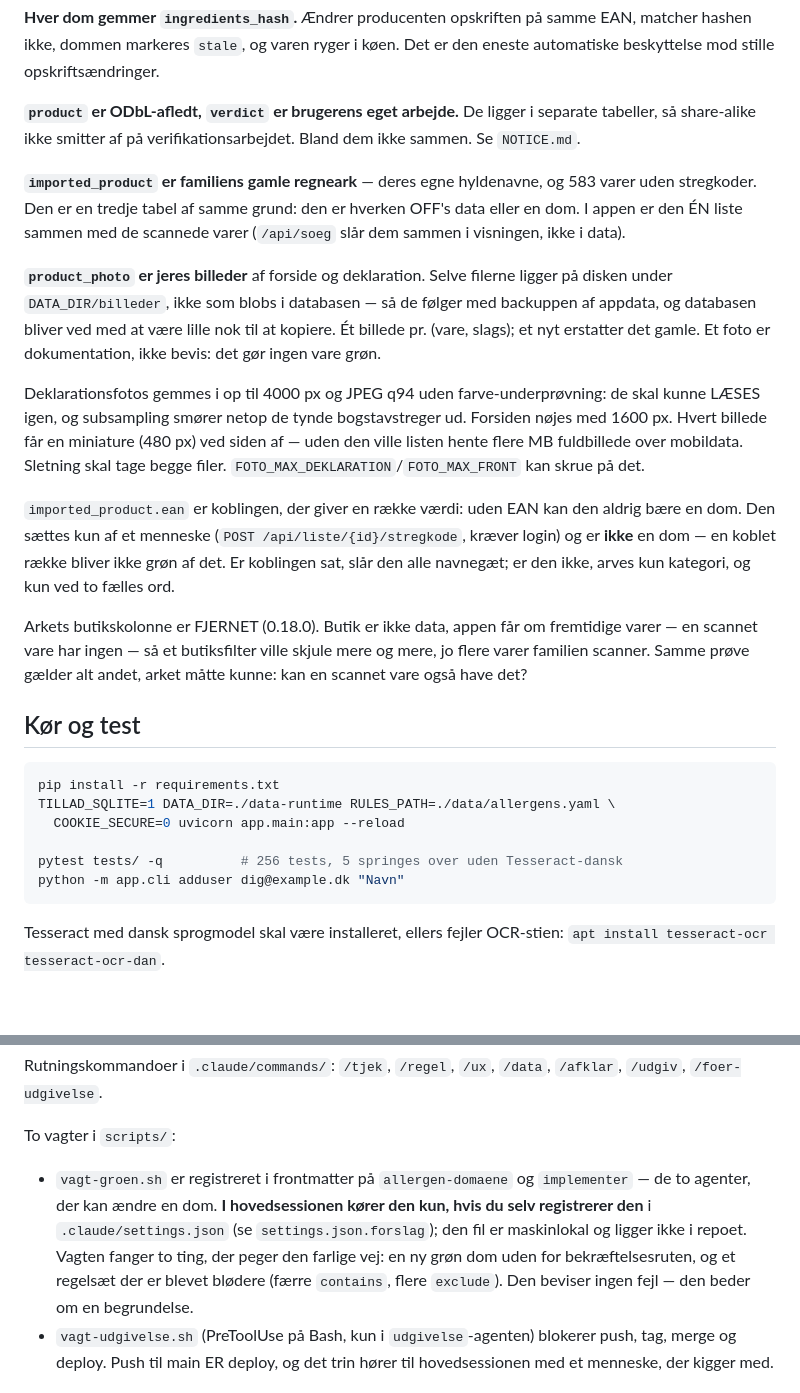
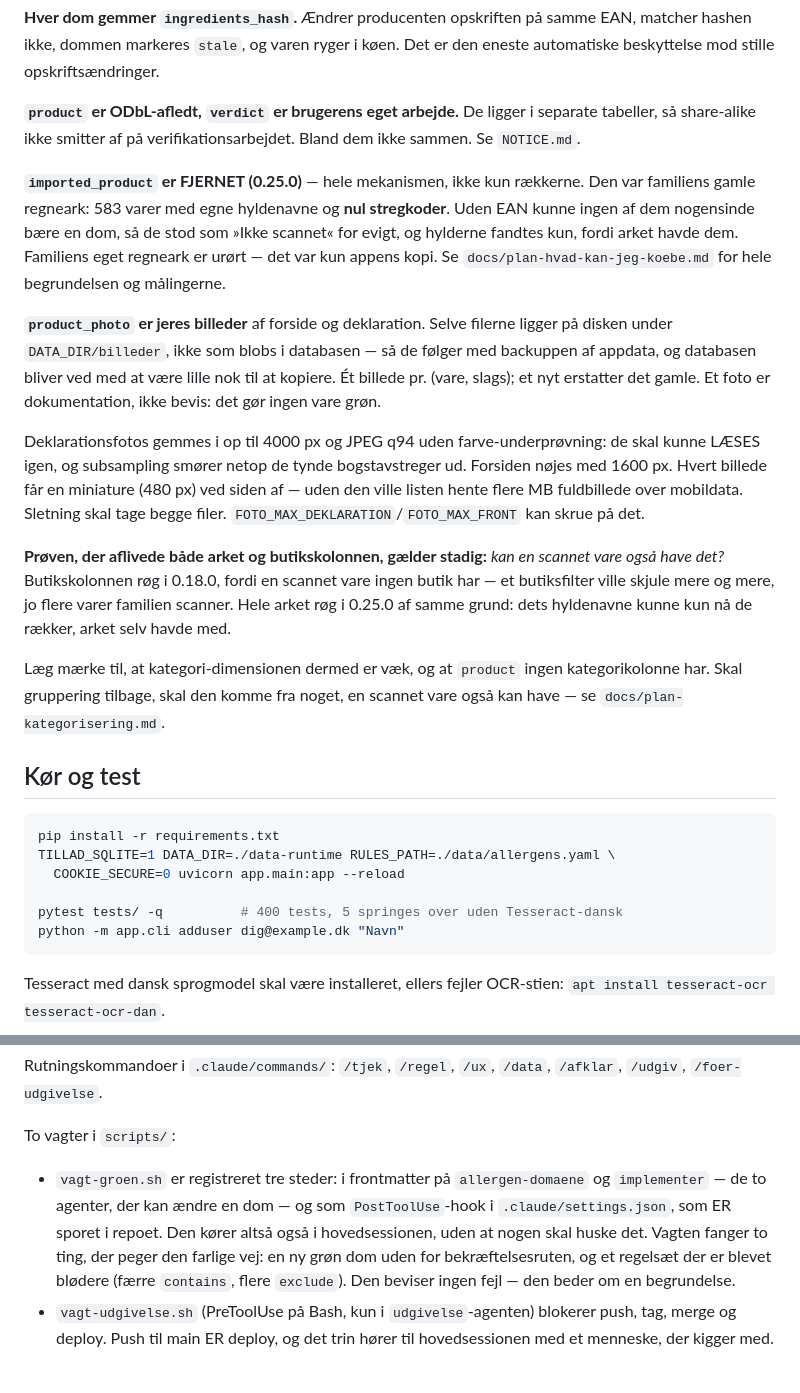
Before and after one commit to ninkaninus/food-allergy-app, a Markdown page: CLAUDE.md, 2 parts joined by grey strips. Rendered like a GitHub page; blank space fills up the shorter version.

Commit message:
CLAUDE.md fortalte fire ting, der ikke længere passede
Filen er den, enhver session læser først, så en forældet påstand her
bliver til et forkert udgangspunkt for det næste stykke arbejde.

- imported_product blev beskrevet som en levende tabel med et
  koblings-workflow. Den er fjernet i 0.25.0.
- Koblingsafsnittet henviste til POST /api/liste/{id}/stregkode, en rute
  der ikke findes. Erstattet af prøven, der aflivede både arket og
  butikskolonnen — den gælder stadig og er det, der skal bæres videre.
- »256 tests« var forældet. Der er 400.
- vagt-groen.sh blev beskrevet som noget, man selv skulle registrere i en
  maskinlokal fil. .claude/settings.json ER sporet i repoet og har
  hooken; settings.json.forslag findes ikke. Vagten kører altså også i
  hovedsessionen, og det er værd at vide.

Ingen kodeændring, intet versionsbump — filen er ikke brugervendt.

Co-Authored-By: Claude Opus 5 (1M context) <noreply@anthropic.com>
Claude-Session: https://claude.ai/code/session_01XYc6uju8rorDnPA1VHFYQp

````diff
--- a/CLAUDE.md
+++ b/CLAUDE.md
@@ -164,10 +164,12 @@ Det er den eneste automatiske beskyttelse mod stille opskriftsændringer.
 separate tabeller, så share-alike ikke smitter af på verifikationsarbejdet.
 Bland dem ikke sammen. Se `NOTICE.md`.
 
-**`imported_product` er familiens gamle regneark** — deres egne hyldenavne,
-og 583 varer uden stregkoder. Den er en tredje tabel af samme grund:
-den er hverken OFF's data eller en dom. I appen er den ÉN liste sammen med de
-scannede varer (`/api/soeg` slår dem sammen i visningen, ikke i data).
+**`imported_product` er FJERNET (0.25.0)** — hele mekanismen, ikke kun
+rækkerne. Den var familiens gamle regneark: 583 varer med egne hyldenavne og
+**nul stregkoder**. Uden EAN kunne ingen af dem nogensinde bære en dom, så de
+stod som »Ikke scannet« for evigt, og hylderne fandtes kun, fordi arket havde
+dem. Familiens eget regneark er urørt — det var kun appens kopi.
+Se `docs/plan-hvad-kan-jeg-koebe.md` for hele begrundelsen og målingerne.
 
 **`product_photo` er jeres billeder** af forside og deklaration. Selve
 filerne ligger på disken under `DATA_DIR/billeder`, ikke som blobs i
@@ -183,16 +185,15 @@ billede får en miniature (480 px) ved siden af — uden den ville listen
 hente flere MB fuldbillede over mobildata. Sletning skal tage begge
 filer. `FOTO_MAX_DEKLARATION`/`FOTO_MAX_FRONT` kan skrue på det.
 
-`imported_product.ean` er koblingen, der giver en række værdi: uden EAN kan
-den aldrig bære en dom. Den sættes kun af et menneske
-(`POST /api/liste/{id}/stregkode`, kræver login) og er **ikke** en dom — en
-koblet række bliver ikke grøn af det. Er koblingen sat, slår den alle
-navnegæt; er den ikke, arves kun kategori, og kun ved to fælles ord.
+**Prøven, der aflivede både arket og butikskolonnen, gælder stadig:**
+*kan en scannet vare også have det?* Butikskolonnen røg i 0.18.0, fordi en
+scannet vare ingen butik har — et butiksfilter ville skjule mere og mere, jo
+flere varer familien scanner. Hele arket røg i 0.25.0 af samme grund: dets
+hyldenavne kunne kun nå de rækker, arket selv havde med.
 
-Arkets butikskolonne er FJERNET (0.18.0). Butik er ikke data, appen får om
-fremtidige varer — en scannet vare har ingen — så et butiksfilter ville
-skjule mere og mere, jo flere varer familien scanner. Samme prøve gælder
-alt andet, arket måtte kunne: kan en scannet vare også have det?
+Læg mærke til, at kategori-dimensionen dermed er væk, og at `product` ingen
+kategorikolonne har. Skal gruppering tilbage, skal den komme fra noget, en
+scannet vare også kan have — se `docs/plan-kategorisering.md`.
 
 ## Kør og test
 
@@ -201,7 +202,7 @@ pip install -r requirements.txt
 TILLAD_SQLITE=1 DATA_DIR=./data-runtime RULES_PATH=./data/allergens.yaml \
   COOKIE_SECURE=0 uvicorn app.main:app --reload
 
-pytest tests/ -q          # 256 tests, 5 springes over uden Tesseract-dansk
+pytest tests/ -q          # 400 tests, 5 springes over uden Tesseract-dansk
 python -m app.cli adduser dig@example.dk "Navn"
 ```
 
@@ -252,11 +253,11 @@ Rutningskommandoer i `.claude/commands/`: `/tjek`, `/regel`, `/ux`, `/data`,
 
 To vagter i `scripts/`:
 
-- `vagt-groen.sh` er registreret i frontmatter på `allergen-domaene` og
-  `implementer` — de to agenter, der kan ændre en dom. **I hovedsessionen
-  kører den kun, hvis du selv registrerer den** i `.claude/settings.json`
-  (se `settings.json.forslag`); den fil er maskinlokal og ligger ikke i
-  repoet. Vagten fanger to ting, der peger den farlige vej: en ny grøn dom uden for bekræftelsesruten, og et regelsæt der
+- `vagt-groen.sh` er registreret tre steder: i frontmatter på
+  `allergen-domaene` og `implementer` — de to agenter, der kan ændre en dom —
+  og som `PostToolUse`-hook i `.claude/settings.json`, som ER sporet i repoet.
+  Den kører altså også i hovedsessionen, uden at nogen skal huske det.
+  Vagten fanger to ting, der peger den farlige vej: en ny grøn dom uden for bekræftelsesruten, og et regelsæt der
   er blevet blødere (færre `contains`, flere `exclude`). Den beviser ingen
   fejl — den beder om en begrundelse.
 - `vagt-udgivelse.sh` (PreToolUse på Bash, kun i `udgivelse`-agenten)
````
